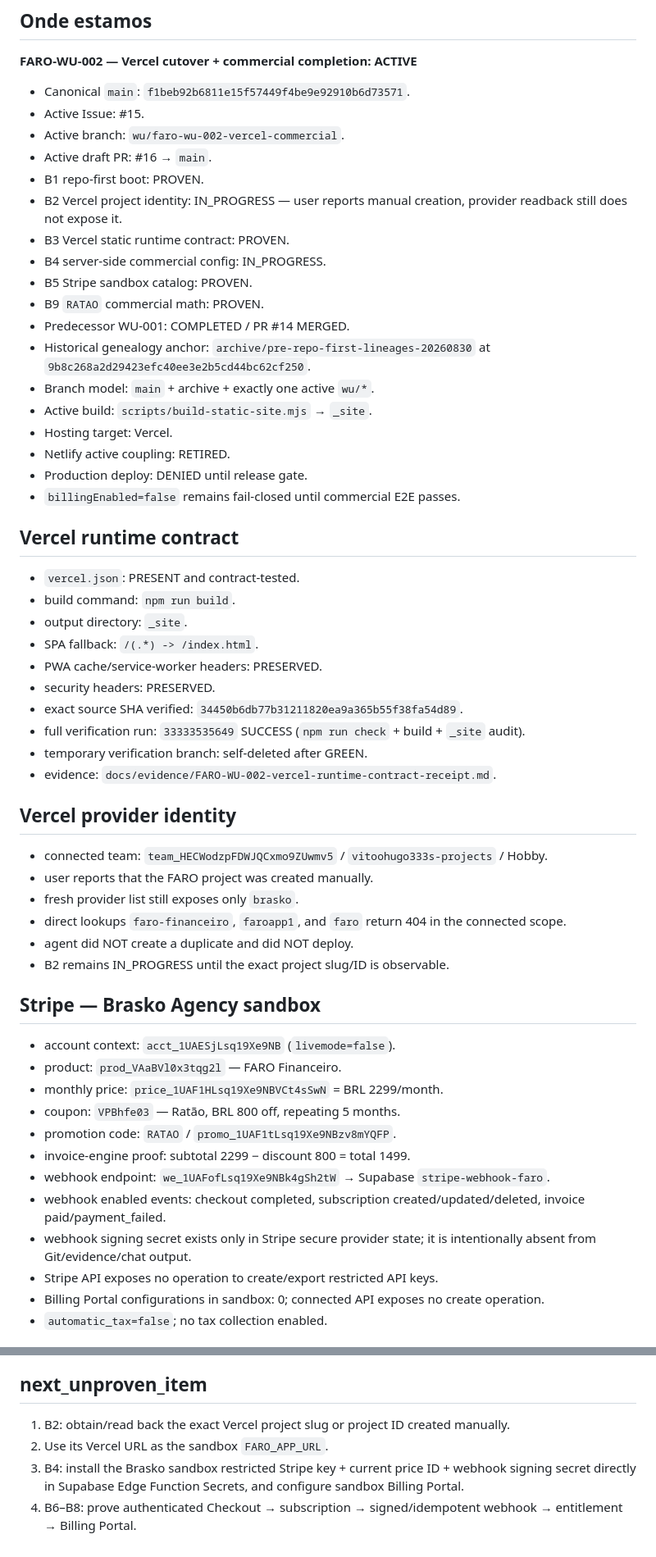
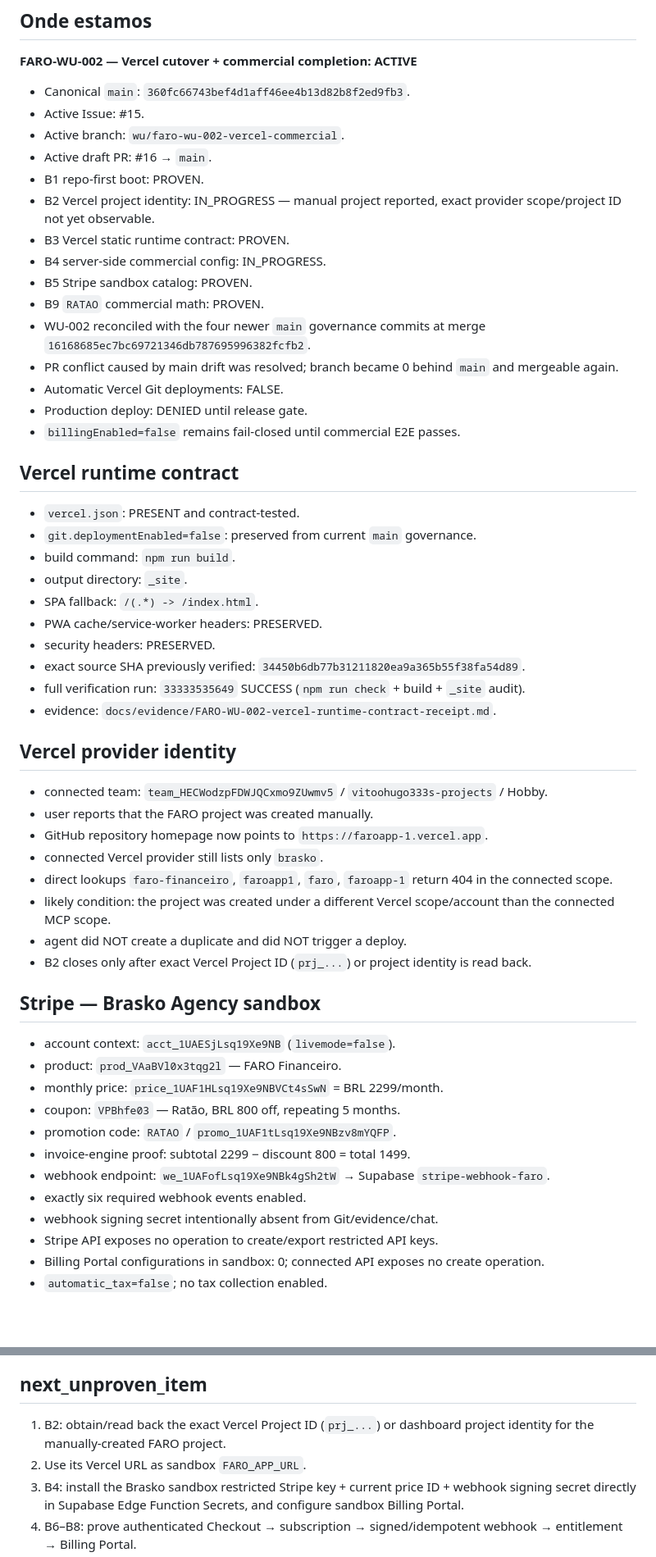
Before and after one commit to viluadmcontas2-dot/FAROAPP1, a Markdown page: STATUS.md, 2 parts joined by grey strips. Shown at 82% size. GitHub-like rendering; blank space fills up the shorter version.

Commit message:
docs(status): record Vercel scope and main reconciliation

```diff
--- a/STATUS.md
+++ b/STATUS.md
@@ -11,46 +11,45 @@
 
 **FARO-WU-002 — Vercel cutover + commercial completion: ACTIVE**
 
-- Canonical `main`: `f1beb92b6811e15f57449f4be9e92910b6d73571`.
+- Canonical `main`: `360fc66743bef4d1aff46ee4b13d82b8f2ed9fb3`.
 - Active Issue: #15.
 - Active branch: `wu/faro-wu-002-vercel-commercial`.
 - Active draft PR: #16 → `main`.
 - B1 repo-first boot: PROVEN.
-- B2 Vercel project identity: IN_PROGRESS — user reports manual creation, provider readback still does not expose it.
+- B2 Vercel project identity: IN_PROGRESS — manual project reported, exact provider scope/project ID not yet observable.
 - B3 Vercel static runtime contract: PROVEN.
 - B4 server-side commercial config: IN_PROGRESS.
 - B5 Stripe sandbox catalog: PROVEN.
 - B9 `RATAO` commercial math: PROVEN.
-- Predecessor WU-001: COMPLETED / PR #14 MERGED.
-- Historical genealogy anchor: `archive/pre-repo-first-lineages-20260830` at `9b8c268a2d29423efc40ee3e2b5cd44bc62cf250`.
-- Branch model: `main` + archive + exactly one active `wu/*`.
-- Active build: `scripts/build-static-site.mjs` → `_site`.
-- Hosting target: Vercel.
-- Netlify active coupling: RETIRED.
+- WU-002 reconciled with the four newer `main` governance commits at merge `16168685ec7bc69721346db787695996382fcfb2`.
+- PR conflict caused by main drift was resolved; branch became 0 behind `main` and mergeable again.
+- Automatic Vercel Git deployments: FALSE.
 - Production deploy: DENIED until release gate.
 - `billingEnabled=false` remains fail-closed until commercial E2E passes.
 
 ## Vercel runtime contract
 
 - `vercel.json`: PRESENT and contract-tested.
+- `git.deploymentEnabled=false`: preserved from current `main` governance.
 - build command: `npm run build`.
 - output directory: `_site`.
 - SPA fallback: `/(.*) -> /index.html`.
 - PWA cache/service-worker headers: PRESERVED.
 - security headers: PRESERVED.
-- exact source SHA verified: `34450b6db77b31211820ea9a365b55f38fa54d89`.
+- exact source SHA previously verified: `34450b6db77b31211820ea9a365b55f38fa54d89`.
 - full verification run: `33333535649` SUCCESS (`npm run check` + build + `_site` audit).
-- temporary verification branch: self-deleted after GREEN.
 - evidence: `docs/evidence/FARO-WU-002-vercel-runtime-contract-receipt.md`.
 
 ## Vercel provider identity
 
 - connected team: `team_HECWodzpFDWJQCxmo9ZUwmv5` / `vitoohugo333s-projects` / Hobby.
 - user reports that the FARO project was created manually.
-- fresh provider list still exposes only `brasko`.
-- direct lookups `faro-financeiro`, `faroapp1`, and `faro` return 404 in the connected scope.
-- agent did NOT create a duplicate and did NOT deploy.
-- B2 remains IN_PROGRESS until the exact project slug/ID is observable.
+- GitHub repository homepage now points to `https://faroapp-1.vercel.app`.
+- connected Vercel provider still lists only `brasko`.
+- direct lookups `faro-financeiro`, `faroapp1`, `faro`, `faroapp-1` return 404 in the connected scope.
+- likely condition: the project was created under a different Vercel scope/account than the connected MCP scope.
+- agent did NOT create a duplicate and did NOT trigger a deploy.
+- B2 closes only after exact Vercel Project ID (`prj_...`) or project identity is read back.
 
 ## Stripe — Brasko Agency sandbox
 
@@ -61,8 +60,8 @@
 - promotion code: `RATAO` / `promo_1UAF1tLsq19Xe9NBzv8mYQFP`.
 - invoice-engine proof: subtotal 2299 − discount 800 = total 1499.
 - webhook endpoint: `we_1UAFofLsq19Xe9NBk4gSh2tW` → Supabase `stripe-webhook-faro`.
-- webhook enabled events: checkout completed, subscription created/updated/deleted, invoice paid/payment_failed.
-- webhook signing secret exists only in Stripe secure provider state; it is intentionally absent from Git/evidence/chat output.
+- exactly six required webhook events enabled.
+- webhook signing secret intentionally absent from Git/evidence/chat.
 - Stripe API exposes no operation to create/export restricted API keys.
 - Billing Portal configurations in sandbox: 0; connected API exposes no create operation.
 - `automatic_tax=false`; no tax collection enabled.
@@ -79,8 +78,8 @@
 
 ## next_unproven_item
 
-1. B2: obtain/read back the exact Vercel project slug or project ID created manually.
-2. Use its Vercel URL as the sandbox `FARO_APP_URL`.
+1. B2: obtain/read back the exact Vercel Project ID (`prj_...`) or dashboard project identity for the manually-created FARO project.
+2. Use its Vercel URL as sandbox `FARO_APP_URL`.
 3. B4: install the Brasko sandbox restricted Stripe key + current price ID + webhook signing secret directly in Supabase Edge Function Secrets, and configure sandbox Billing Portal.
 4. B6–B8: prove authenticated Checkout → subscription → signed/idempotent webhook → entitlement → Billing Portal.
 5. Only after full E2E + regression: enable billing and prepare FARO-WU-003.
```
